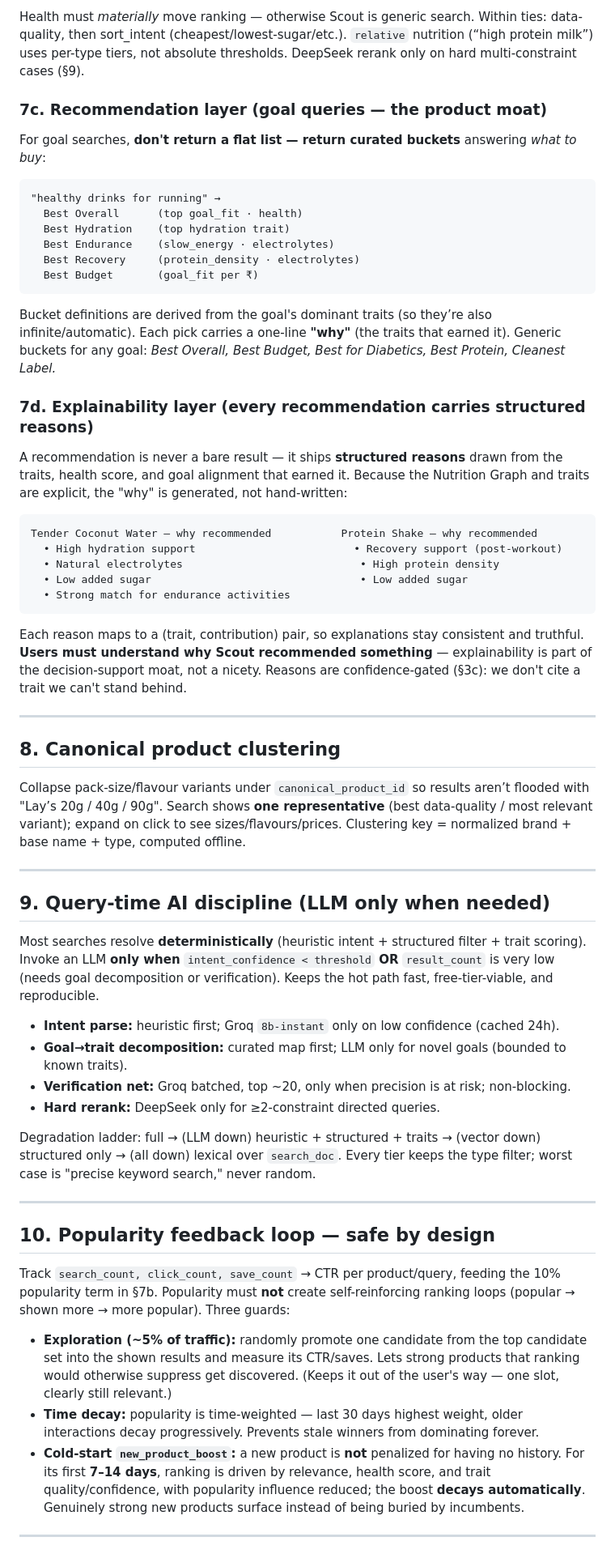
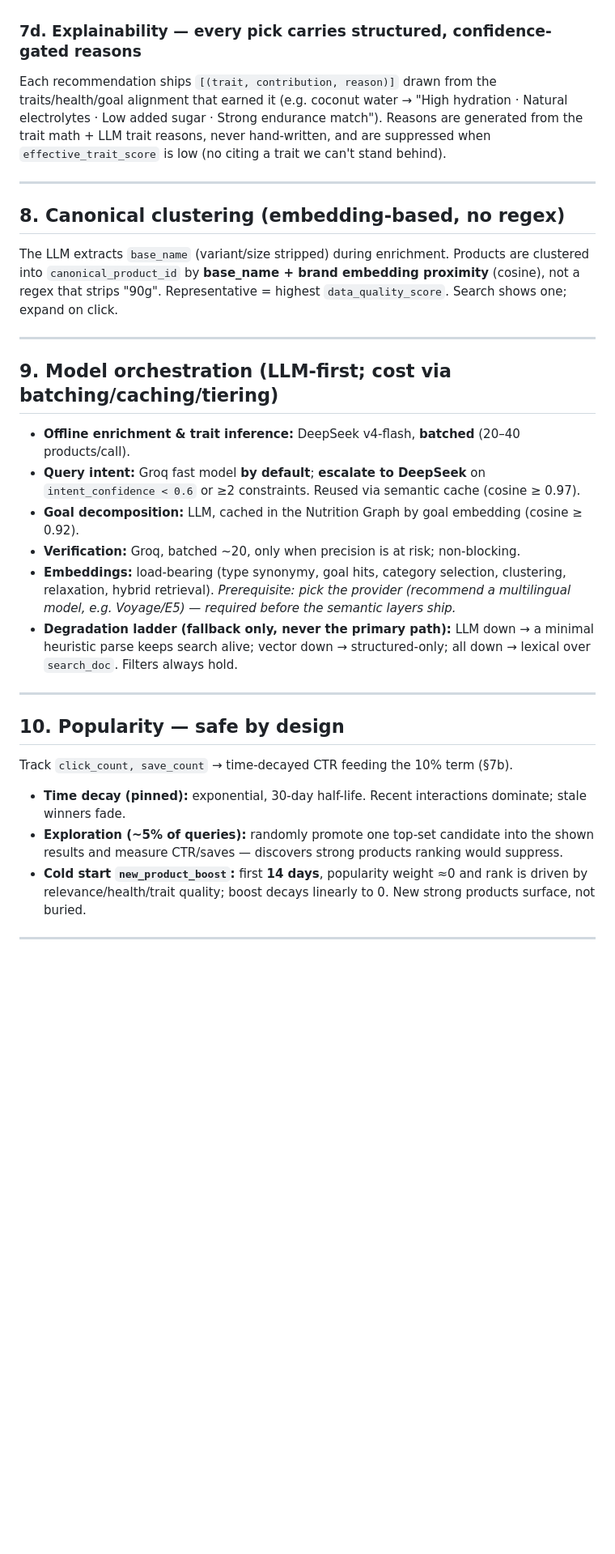
Before and after one commit to sahil-red/oasis2, a Markdown page: SEARCH_V2_PLAN.md, the part around one of its changes. Shown at 81% size. Rendered like a GitHub page; blank space fills up the shorter version.

````diff
--- a/SEARCH_V2_PLAN.md
+++ b/SEARCH_V2_PLAN.md
@@ -262,83 +251,40 @@ recompute; no manual mapping ever.
 
-Health must *materially* move ranking — otherwise Scout is generic search. Within ties: data-quality, then
-sort_intent (cheapest/lowest-sugar/etc.). `relative` nutrition (“high protein milk”) uses per-type tiers, not
-absolute thresholds. DeepSeek rerank only on hard multi-constraint cases (§9).
-
-### 7c. Recommendation layer (goal queries — the product moat)
-For goal searches, **don't return a flat list — return curated buckets** answering *what to buy*:
-
-```
-"healthy drinks for running" →
-  Best Overall      (top goal_fit · health)
-  Best Hydration    (top hydration trait)
-  Best Endurance    (slow_energy · electrolytes)
-  Best Recovery     (protein_density · electrolytes)
-  Best Budget       (goal_fit per ₹)
-```
-Bucket definitions are derived from the goal's dominant traits (so they’re also infinite/automatic). Each pick
-carries a one-line **"why"** (the traits that earned it). Generic buckets for any goal: *Best Overall, Best
-Budget, Best for Diabetics, Best Protein, Cleanest Label.*
-
-### 7d. Explainability layer (every recommendation carries structured reasons)
-
-A recommendation is never a bare result — it ships **structured reasons** drawn from the traits, health
-score, and goal alignment that earned it. Because the Nutrition Graph and traits are explicit, the "why" is
-generated, not hand-written:
-
-```
-Tender Coconut Water — why recommended           Protein Shake — why recommended
-  • High hydration support                         • Recovery support (post-workout)
-  • Natural electrolytes                            • High protein density
-  • Low added sugar                                 • Low added sugar
-  • Strong match for endurance activities
-```
-Each reason maps to a (trait, contribution) pair, so explanations stay consistent and truthful. **Users must
-understand why Scout recommended something** — explainability is part of the decision-support moat, not a
-nicety. Reasons are confidence-gated (§3c): we don't cite a trait we can't stand behind.
+### 7d. Explainability — every pick carries structured, confidence-gated reasons
+Each recommendation ships `[(trait, contribution, reason)]` drawn from the traits/health/goal alignment that
+earned it (e.g. coconut water → "High hydration · Natural electrolytes · Low added sugar · Strong endurance
+match"). Reasons are generated from the trait math + LLM trait reasons, never hand-written, and are
+suppressed when `effective_trait_score` is low (no citing a trait we can't stand behind).
 
 ---
 
-## 8. Canonical product clustering
-
-Collapse pack-size/flavour variants under `canonical_product_id` so results aren’t flooded with
-"Lay’s 20g / 40g / 90g". Search shows **one representative** (best data-quality / most relevant variant);
-expand on click to see sizes/flavours/prices. Clustering key = normalized brand + base name + type, computed
-offline.
+## 8. Canonical clustering (embedding-based, no regex)
+The LLM extracts `base_name` (variant/size stripped) during enrichment. Products are clustered into
+`canonical_product_id` by **base_name + brand embedding proximity** (cosine), not a regex that strips "90g".
+Representative = highest `data_quality_score`. Search shows one; expand on click.
 
 ---
 
-## 9. Query-time AI discipline (LLM only when needed)
-
-Most searches resolve **deterministically** (heuristic intent + structured filter + trait scoring). Invoke an
-LLM **only when** `intent_confidence < threshold` **OR** `result_count` is very low (needs goal decomposition
-or verification). Keeps the hot path fast, free-tier-viable, and reproducible.
-
-- **Intent parse:** heuristic first; Groq `8b-instant` only on low confidence (cached 24h).
-- **Goal→trait decomposition:** curated map first; LLM only for novel goals (bounded to known traits).
-- **Verification net:** Groq batched, top ~20, only when precision is at risk; non-blocking.
-- **Hard rerank:** DeepSeek only for ≥2-constraint directed queries.
-
-Degradation ladder: full → (LLM down) heuristic + structured + traits → (vector down) structured only →
-(all down) lexical over `search_doc`. Every tier keeps the type filter; worst case is "precise keyword
-search," never random.
+## 9. Model orchestration (LLM-first; cost via batching/caching/tiering)
+- **Offline enrichment & trait inference:** DeepSeek v4-flash, **batched** (20–40 products/call).
+- **Query intent:** Groq fast model **by default**; **escalate to DeepSeek** on `intent_confidence < 0.6` or
+  ≥2 constraints. Reused via semantic cache (cosine ≥ 0.97).
+- **Goal decomposition:** LLM, cached in the Nutrition Graph by goal embedding (cosine ≥ 0.92).
+- **Verification:** Groq, batched ~20, only when precision is at risk; non-blocking.
+- **Embeddings:** load-bearing (type synonymy, goal hits, category selection, clustering, relaxation, hybrid
+  retrieval). *Prerequisite: pick the provider (recommend a multilingual model, e.g. Voyage/E5) — required
+  before the semantic layers ship.*
+- **Degradation ladder (fallback only, never the primary path):** LLM down → a minimal heuristic parse keeps
+  search alive; vector down → structured-only; all down → lexical over `search_doc`. Filters always hold.
 
 ---
 
-## 10. Popularity feedback loop — safe by design
-
-Track `search_count, click_count, save_count` → CTR per product/query, feeding the 10% popularity term in
-§7b. Popularity must **not** create self-reinforcing ranking loops (popular → shown more → more popular).
-Three guards:
-
-- **Exploration (~5% of traffic):** randomly promote one candidate from the top candidate set into the shown
-  results and measure its CTR/saves. Lets strong products that ranking would otherwise suppress get
-  discovered. (Keeps it out of the user's way — one slot, clearly still relevant.)
-- **Time decay:** popularity is time-weighted — last 30 days highest weight, older interactions decay
-  progressively. Prevents stale winners from dominating forever.
-- **Cold-start `new_product_boost`:** a new product is **not** penalized for having no history. For its first
-  **7–14 days**, ranking is driven by relevance, health score, and trait quality/confidence, with popularity
-  influence reduced; the boost **decays automatically**. Genuinely strong new products surface instead of
-  being buried by incumbents.
+## 10. Popularity — safe by design
+Track `click_count, save_count` → time-decayed CTR feeding the 10% term (§7b).
+- **Time decay (pinned):** exponential, 30-day half-life. Recent interactions dominate; stale winners fade.
+- **Exploration (~5% of queries):** randomly promote one top-set candidate into the shown results and measure
+  CTR/saves — discovers strong products ranking would suppress.
+- **Cold start `new_product_boost`:** first **14 days**, popularity weight ≈0 and rank is driven by
+  relevance/health/trait quality; boost decays linearly to 0. New strong products surface, not buried.
 
 ---
 
````
Also changed, not shown: other parts of SEARCH_V2_PLAN.md (+226 -263 lines).
